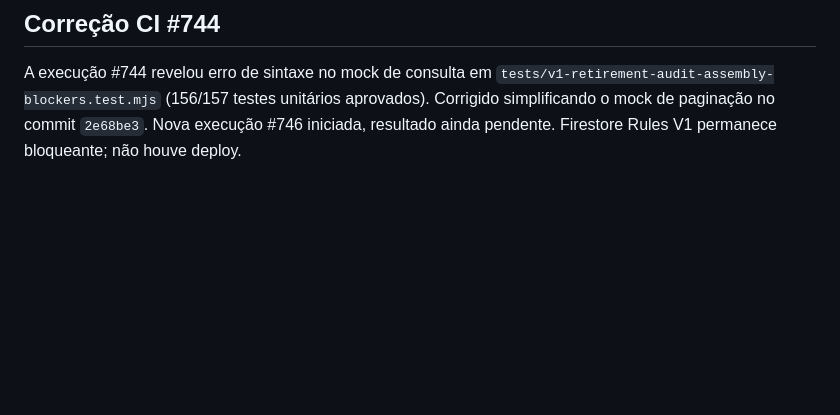
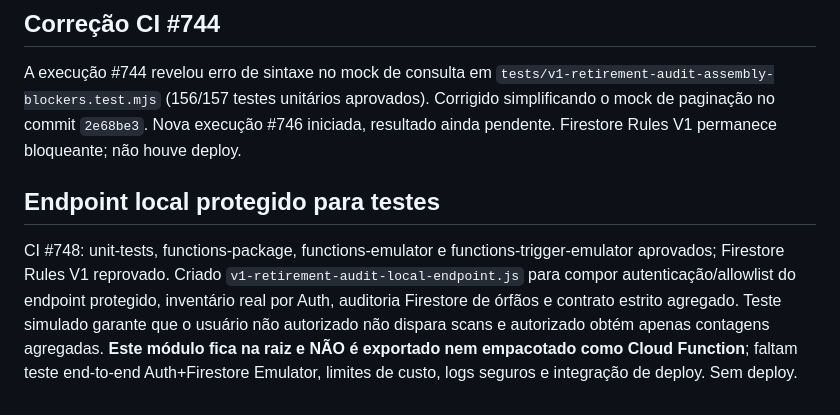
Before and after one commit to thiagogrisorio-cmd/Nexor-Fit, a Markdown page: docs/v1-retirement-plan.md, the part around the change. Rendered like a GitHub page; blank space fills up the shorter version.

Commit message:
docs: record protected local audit assembly and deployment limitations

```diff
--- a/docs/v1-retirement-plan.md
+++ b/docs/v1-retirement-plan.md
@@ -134,3 +134,6 @@ Adicionado teste que exercita inventário paginado de uma sessão V1 ativa e aud
 
 ## Correção CI #744
 A execução #744 revelou erro de sintaxe no mock de consulta em `tests/v1-retirement-audit-assembly-blockers.test.mjs` (156/157 testes unitários aprovados). Corrigido simplificando o mock de paginação no commit `2e68be3`. Nova execução #746 iniciada, resultado ainda pendente. Firestore Rules V1 permanece bloqueante; não houve deploy.
+
+## Endpoint local protegido para testes
+CI #748: unit-tests, functions-package, functions-emulator e functions-trigger-emulator aprovados; Firestore Rules V1 reprovado. Criado `v1-retirement-audit-local-endpoint.js` para compor autenticação/allowlist do endpoint protegido, inventário real por Auth, auditoria Firestore de órfãos e contrato estrito agregado. Teste simulado garante que o usuário não autorizado não dispara scans e autorizado obtém apenas contagens agregadas. **Este módulo fica na raiz e NÃO é exportado nem empacotado como Cloud Function**; faltam teste end-to-end Auth+Firestore Emulator, limites de custo, logs seguros e integração de deploy. Sem deploy.
```
